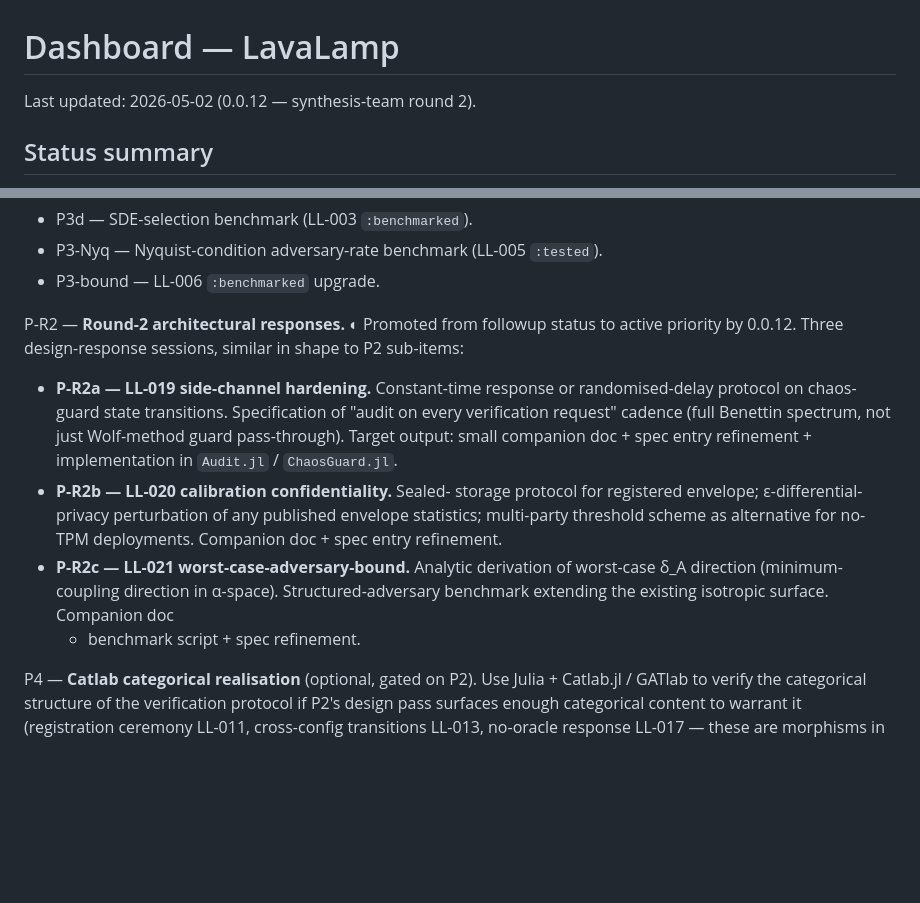
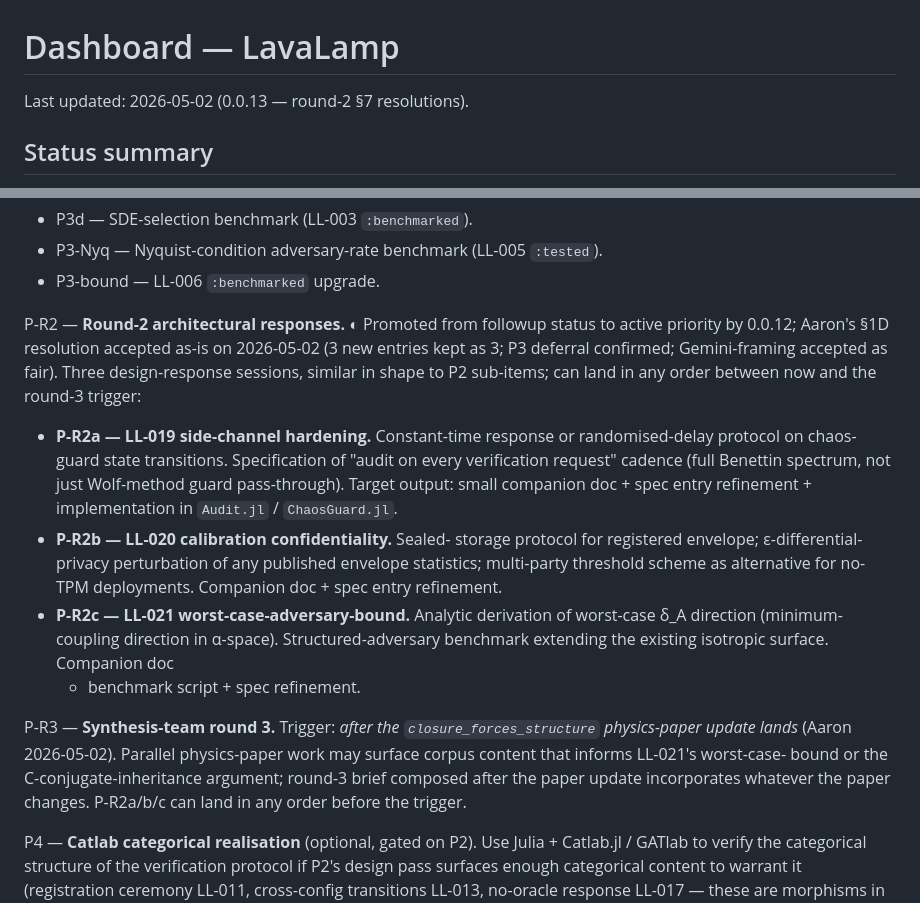
Before and after one commit to IridiumSoftware/lavalamp, a Markdown page: dashboard.md, 2 parts joined by grey strips. Rendered like a GitHub page; blank space fills up the shorter version.

```diff
--- a/dashboard.md
+++ b/dashboard.md
@@ -1,6 +1,6 @@
 # Dashboard — LavaLamp
 
-Last updated: 2026-05-02 (0.0.12 — synthesis-team round 2).
+Last updated: 2026-05-02 (0.0.13 — round-2 §7 resolutions).
 
 ## Status summary
 
@@ -125,8 +125,12 @@ P3 — **Julia prototype core.** ◐ In progress.
   - P3-bound — LL-006 `:benchmarked` upgrade.
 
 P-R2 — **Round-2 architectural responses.** ◐ Promoted from
-  followup status to active priority by 0.0.12. Three
-  design-response sessions, similar in shape to P2 sub-items:
+  followup status to active priority by 0.0.12; Aaron's §1D
+  resolution accepted as-is on 2026-05-02 (3 new entries
+  kept as 3; P3 deferral confirmed; Gemini-framing accepted
+  as fair). Three design-response sessions, similar in shape
+  to P2 sub-items; can land in any order between now and the
+  round-3 trigger:
   - **P-R2a — LL-019 side-channel hardening.** Constant-time
     response or randomised-delay protocol on chaos-guard
     state transitions. Specification of "audit on every
@@ -144,6 +148,15 @@ P-R2 — **Round-2 architectural responses.** ◐ Promoted from
     direction in α-space). Structured-adversary benchmark
     extending the existing isotropic surface. Companion doc
     + benchmark script + spec refinement.
+
+P-R3 — **Synthesis-team round 3.** Trigger: *after the
+  `closure_forces_structure` physics-paper update lands*
+  (Aaron 2026-05-02). Parallel physics-paper work may
+  surface corpus content that informs LL-021's worst-case-
+  bound or the C-conjugate-inheritance argument; round-3
+  brief composed after the paper update incorporates
+  whatever the paper changes. P-R2a/b/c can land in any
+  order before the trigger.
 
 P4 — **Catlab categorical realisation** (optional, gated on P2).
   Use Julia + Catlab.jl / GATlab to verify the categorical
```
Also changed, not shown: changelog.md (+53 -0 lines), docs/synthesis_team_round2_companion.md (+57 -20 lines).
